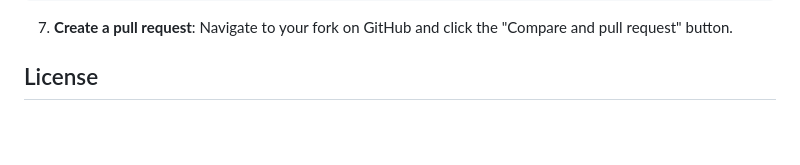
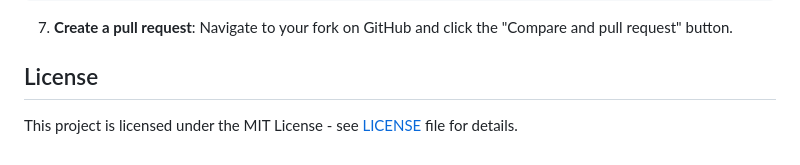
Before and after one commit to Godwin-Knorx/js-dom-manipulation-and-event-handling, a Markdown page: README.md, the part around the change. Drawn GitHub-style; blank space fills up the shorter version.

Commit message:
Added the license section on the README file

```diff
--- a/README.md
+++ b/README.md
@@ -139,3 +139,5 @@ git push origin new-feature
 7. **Create a pull request**: Navigate to your fork on GitHub and click the "Compare and pull request" button.
 
 ## License
+
+This project is licensed under the MIT License - see [LICENSE](LICENSE) file for details.
```
